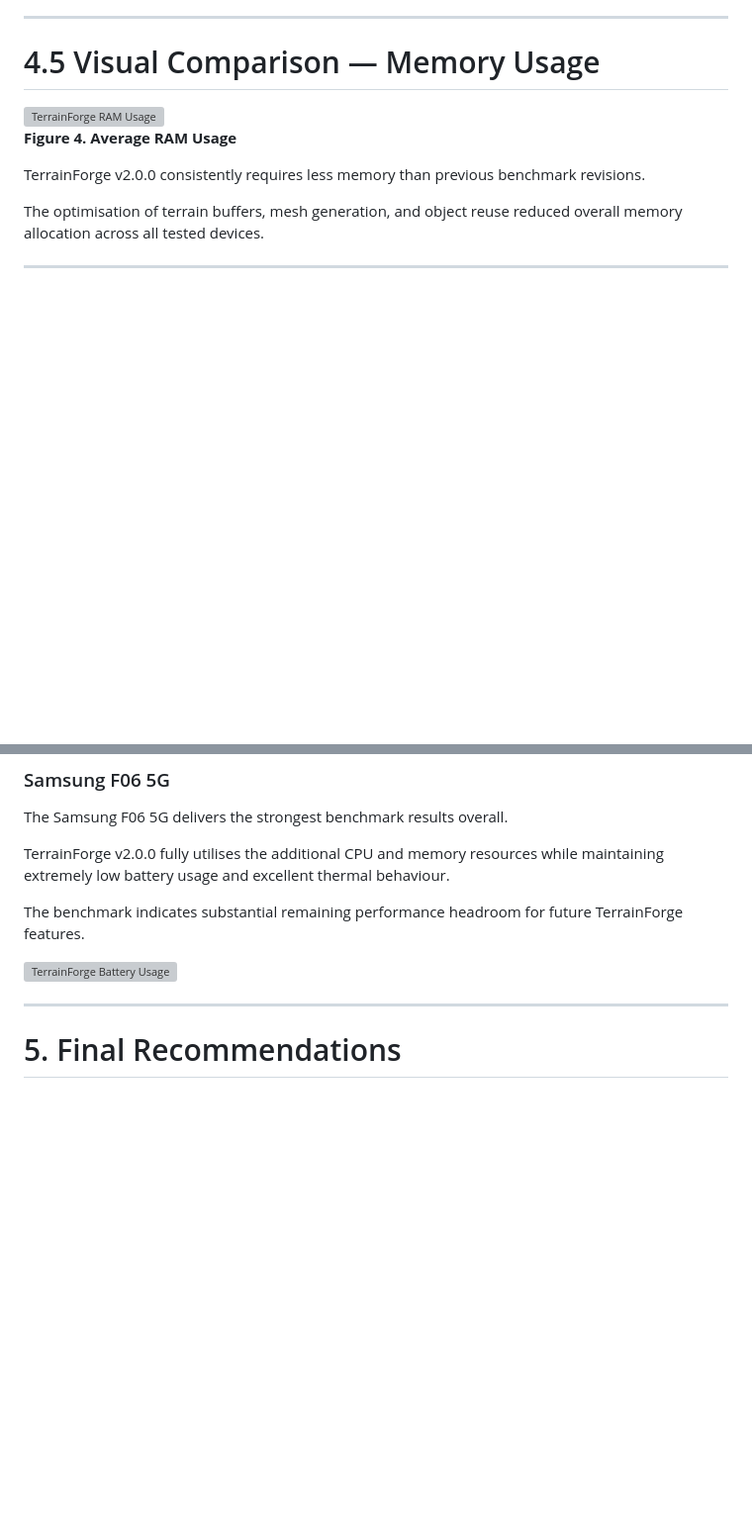
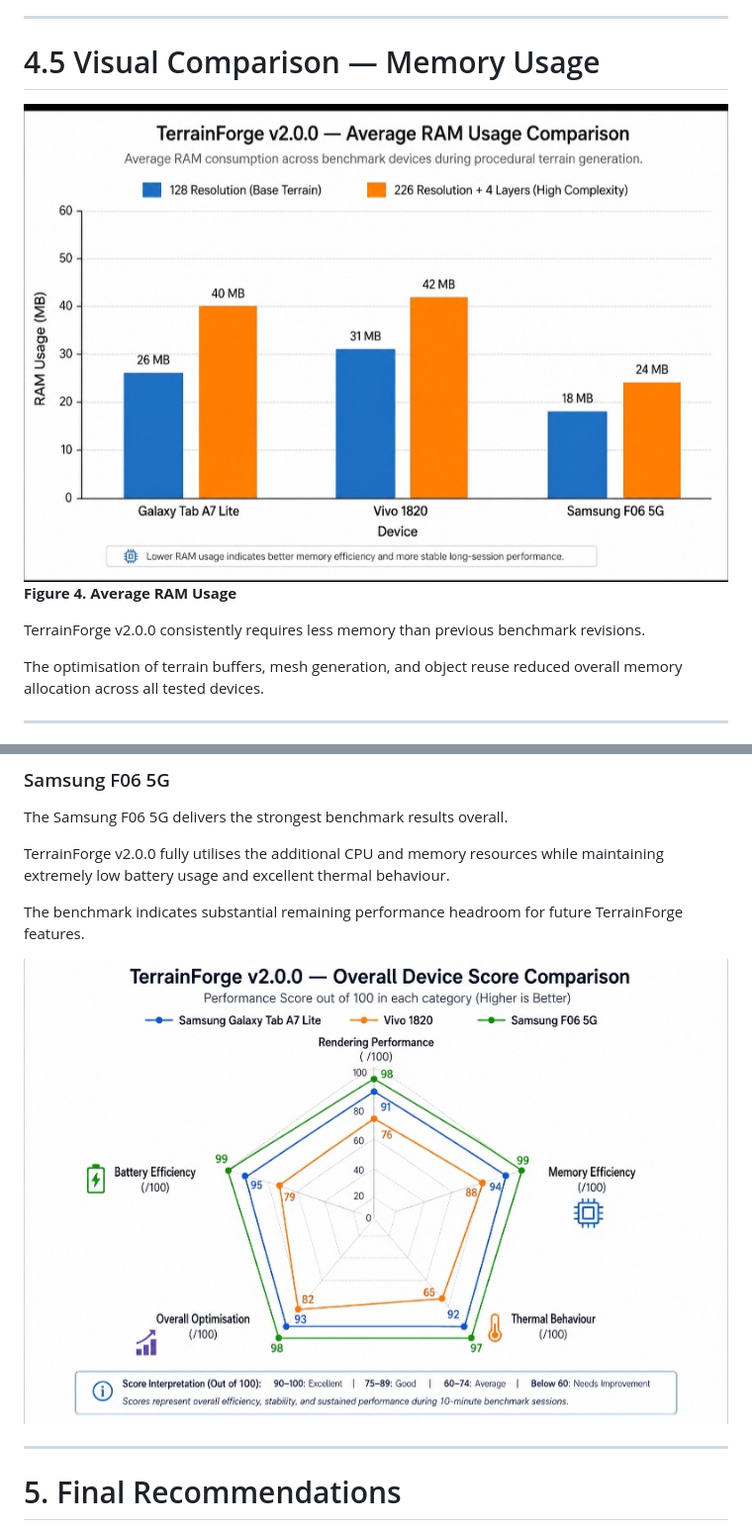
Before and after one commit to Nexvia-labs/TerrainForge, a Markdown page: Benchmarks/Benchmarks-v2.0.0-Stable.md, 2 parts joined by grey strips. Shown at 99% size. Rendered like a GitHub page; blank space fills up the shorter version; grey boxes are pictures that could not be loaded.

```diff
--- a/Benchmarks/Benchmarks-v2.0.0-Stable.md
+++ b/Benchmarks/Benchmarks-v2.0.0-Stable.md
@@ -498,7 +498,7 @@ The Samsung F06 5G maintains the highest sustained frame rate, while the Vivo 18
 
 # 4.5 Visual Comparison — Memory Usage
 
-<img src="../assets/Ram-Bm2.jpg" alt="TerrainForge RAM Usage" width="100%">
+<img src="../assets/Benchmarks-v2.0.0-Stable/Ram-Bm2.jpg" alt="TerrainForge RAM Usage" width="100%">
 
 **Figure 4. Average RAM Usage**
 
@@ -562,7 +562,7 @@ TerrainForge v2.0.0 fully utilises the additional CPU and memory resources while
 
 The benchmark indicates substantial remaining performance headroom for future TerrainForge features.
 
-<img src="../assets/Comparison-Bm2.jpg" alt="TerrainForge Battery Usage" width="100%">
+<img src="../assets/Benchmarks-v2.0.0-Stable/Comparison-Bm2.jpg" alt="TerrainForge Battery Usage" width="100%">
 
 ----
 
```
Also changed, not shown: other parts of Benchmarks/Benchmarks-v2.0.0-Stable.md (+3 -3 lines).
